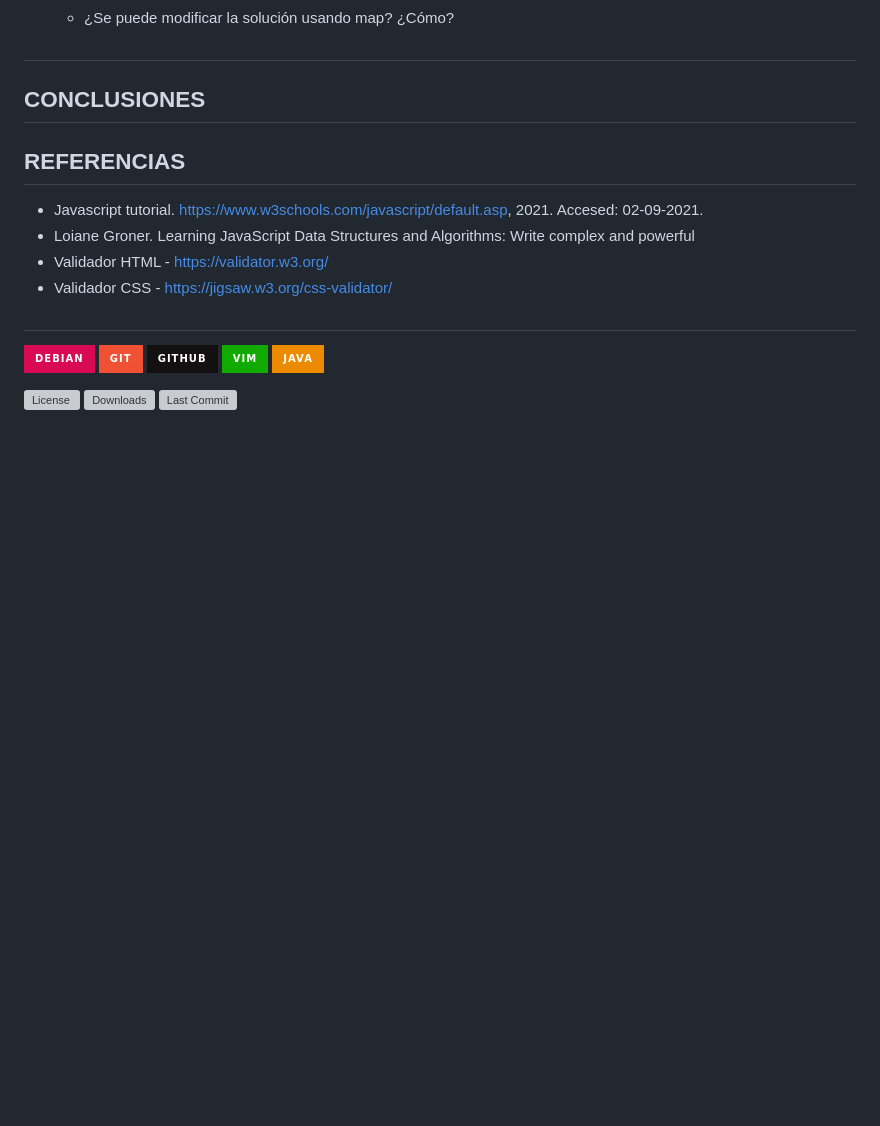
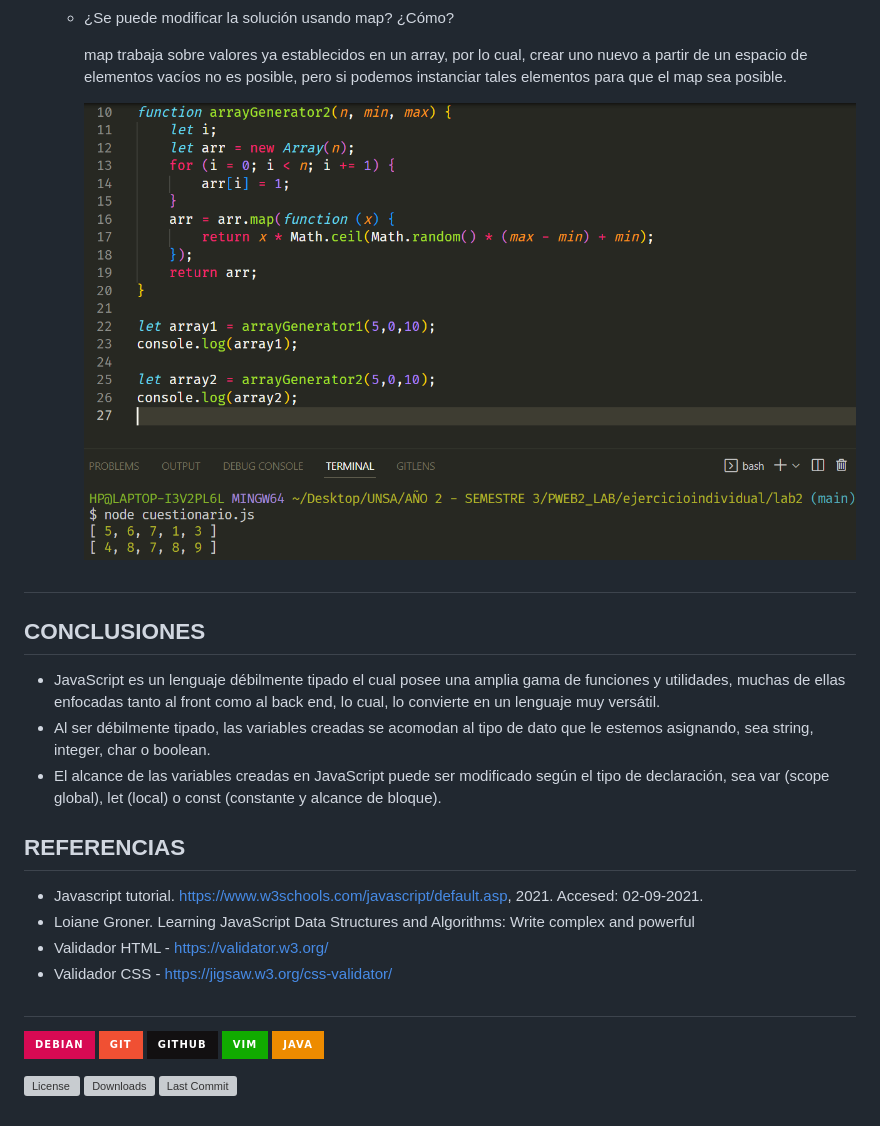
Before and after one commit to jcondoripin/repo_pweb2LabB_individual, a Markdown page: lab2/README.md, the part around the change printed below. Rendered like a GitHub page; pictures changed too: lab2/img/pruebaArrayGeneratorMap.png (added); badges without logos; blank space fills up the shorter version; grey boxes are pictures that could not be loaded.

```diff
--- a/lab2/README.md
+++ b/lab2/README.md
@@ -174,11 +189,17 @@
     * ¿Se puede modificar la solución usando map? ¿Cómo?
+
+        map trabaja sobre valores ya establecidos en un array, por lo cual, crear uno nuevo a partir de un espacio de elementos vacíos no es posible, pero si podemos instanciar tales elementos para que el map sea posible.
+
+        <img src="img/pruebaArrayGeneratorMap.png" alt="eje5" style="width:50%; height:auto"/>
 
 
 #
 
 ## CONCLUSIONES
 <!-- Aquí sus conclusiones-->
-
+- JavaScript es un lenguaje débilmente tipado el cual posee una amplia gama de funciones y utilidades, muchas de ellas enfocadas tanto al front como al back end, lo cual, lo convierte en un lenguaje muy versátil.
+- Al ser débilmente tipado, las variables creadas se acomodan al tipo de dato que le estemos asignando, sea string, integer, char o boolean.
+- El alcance de las variables creadas en JavaScript puede ser modificado según el tipo de declaración, sea var (scope global), let (local) o const (constante y alcance de bloque).
 
 ## REFERENCIAS
 <!-- Campo editable -->
```
Also changed, not shown: other parts of lab2/README.md (+21 -6 lines), lab2/img/codigoLimpioJSLint.png (added), lab2/img/pruebaArrayGenerator.png (added), lab2/img/pruebaJSLint.png (added), 1 other file.
